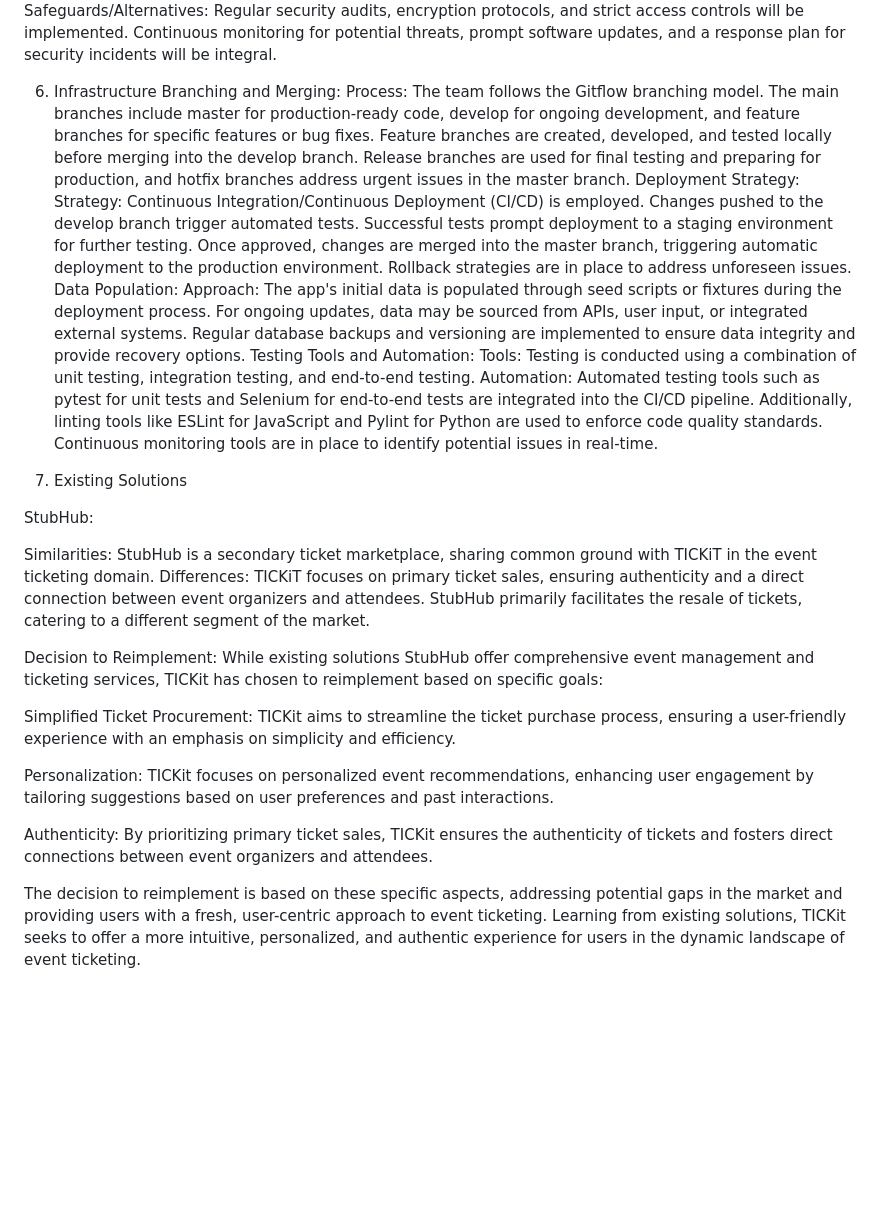
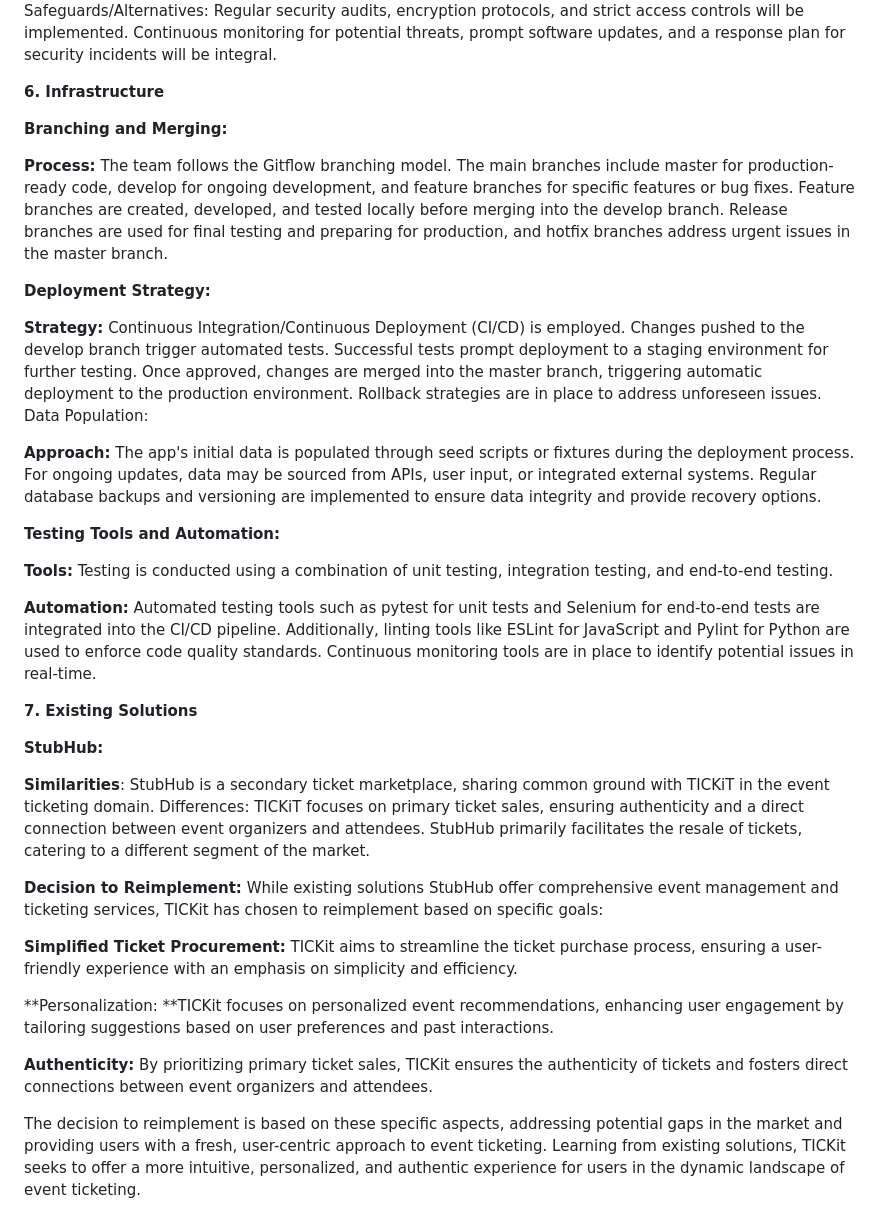
Before and after one commit to jessicasewe/TICKiT, a Markdown page: README.md, the part around the change printed below. Drawn GitHub-style; blank space fills up the shorter version.

```diff
--- a/README.md
+++ b/README.md
@@ -70,31 +82,39 @@ Description: Potential breaches or vulnerabilities in the system could compromis
 Safeguards/Alternatives: Regular security audits, encryption protocols, and strict access controls will be implemented. Continuous monitoring for potential threats, prompt software updates, and a response plan for security incidents will be integral.
 
-6. Infrastructure
-Branching and Merging:
-Process: The team follows the Gitflow branching model. The main branches include master for production-ready code, develop for ongoing development, and feature branches for specific features or bug fixes. Feature branches are created, developed, and tested locally before merging into the develop branch. Release branches are used for final testing and preparing for production, and hotfix branches address urgent issues in the master branch.
-Deployment Strategy:
-Strategy: Continuous Integration/Continuous Deployment (CI/CD) is employed. Changes pushed to the develop branch trigger automated tests. Successful tests prompt deployment to a staging environment for further testing. Once approved, changes are merged into the master branch, triggering automatic deployment to the production environment. Rollback strategies are in place to address unforeseen issues.
+**6. Infrastructure**
+
+**Branching and Merging:**
+
+**Process:** The team follows the Gitflow branching model. The main branches include master for production-ready code, develop for ongoing development, and feature branches for specific features or bug fixes. Feature branches are created, developed, and tested locally before merging into the develop branch. Release branches are used for final testing and preparing for production, and hotfix branches address urgent issues in the master branch.
+
+**Deployment Strategy:**
+
+**Strategy:** Continuous Integration/Continuous Deployment (CI/CD) is employed. Changes pushed to the develop branch trigger automated tests. Successful tests prompt deployment to a staging environment for further testing. Once approved, changes are merged into the master branch, triggering automatic deployment to the production environment. Rollback strategies are in place to address unforeseen issues.
 Data Population:
-Approach: The app's initial data is populated through seed scripts or fixtures during the deployment process. For ongoing updates, data may be sourced from APIs, user input, or integrated external systems. Regular database backups and versioning are implemented to ensure data integrity and provide recovery options.
-Testing Tools and Automation:
-Tools: Testing is conducted using a combination of unit testing, integration testing, and end-to-end testing.
-Automation: Automated testing tools such as pytest for unit tests and Selenium for end-to-end tests are integrated into the CI/CD pipeline. Additionally, linting tools like ESLint for JavaScript and Pylint for Python are used to enforce code quality standards. Continuous monitoring tools are in place to identify potential issues in real-time.
 
-7. Existing Solutions
+**Approach:** The app's initial data is populated through seed scripts or fixtures during the deployment process. For ongoing updates, data may be sourced from APIs, user input, or integrated external systems. Regular database backups and versioning are implemented to ensure data integrity and provide recovery options.
 
-StubHub:
+**Testing Tools and Automation:**
 
-Similarities: StubHub is a secondary ticket marketplace, sharing common ground with TICKiT in the event ticketing domain.
+**Tools:** Testing is conducted using a combination of unit testing, integration testing, and end-to-end testing.
+
+**Automation:** Automated testing tools such as pytest for unit tests and Selenium for end-to-end tests are integrated into the CI/CD pipeline. Additionally, linting tools like ESLint for JavaScript and Pylint for Python are used to enforce code quality standards. Continuous monitoring tools are in place to identify potential issues in real-time.
+
+**7. Existing Solutions**
+
+**StubHub:**
+
+**Similarities**: StubHub is a secondary ticket marketplace, sharing common ground with TICKiT in the event ticketing domain.
 Differences: TICKiT focuses on primary ticket sales, ensuring authenticity and a direct connection between event organizers and attendees. StubHub primarily facilitates the resale of tickets, catering to a different segment of the market.
 
 
-Decision to Reimplement:
+**Decision to Reimplement:**
 While existing solutions StubHub offer comprehensive event management and ticketing services, TICKit has chosen to reimplement based on specific goals:
 
-Simplified Ticket Procurement: TICKit aims to streamline the ticket purchase process, ensuring a user-friendly experience with an emphasis on simplicity and efficiency.
+**Simplified Ticket Procurement:** TICKit aims to streamline the ticket purchase process, ensuring a user-friendly experience with an emphasis on simplicity and efficiency.
 
-Personalization: TICKit focuses on personalized event recommendations, enhancing user engagement by tailoring suggestions based on user preferences and past interactions.
+**Personalization: **TICKit focuses on personalized event recommendations, enhancing user engagement by tailoring suggestions based on user preferences and past interactions.
 
-Authenticity: By prioritizing primary ticket sales, TICKit ensures the authenticity of tickets and fosters direct connections between event organizers and attendees.
+**Authenticity:** By prioritizing primary ticket sales, TICKit ensures the authenticity of tickets and fosters direct connections between event organizers and attendees.
 
 The decision to reimplement is based on these specific aspects, addressing potential gaps in the market and providing users with a fresh, user-centric approach to event ticketing. Learning from existing solutions, TICKit seeks to offer a more intuitive, personalized, and authentic experience for users in the dynamic landscape of event ticketing.
```
Also changed, not shown: other parts of README.md (+47 -35 lines).
